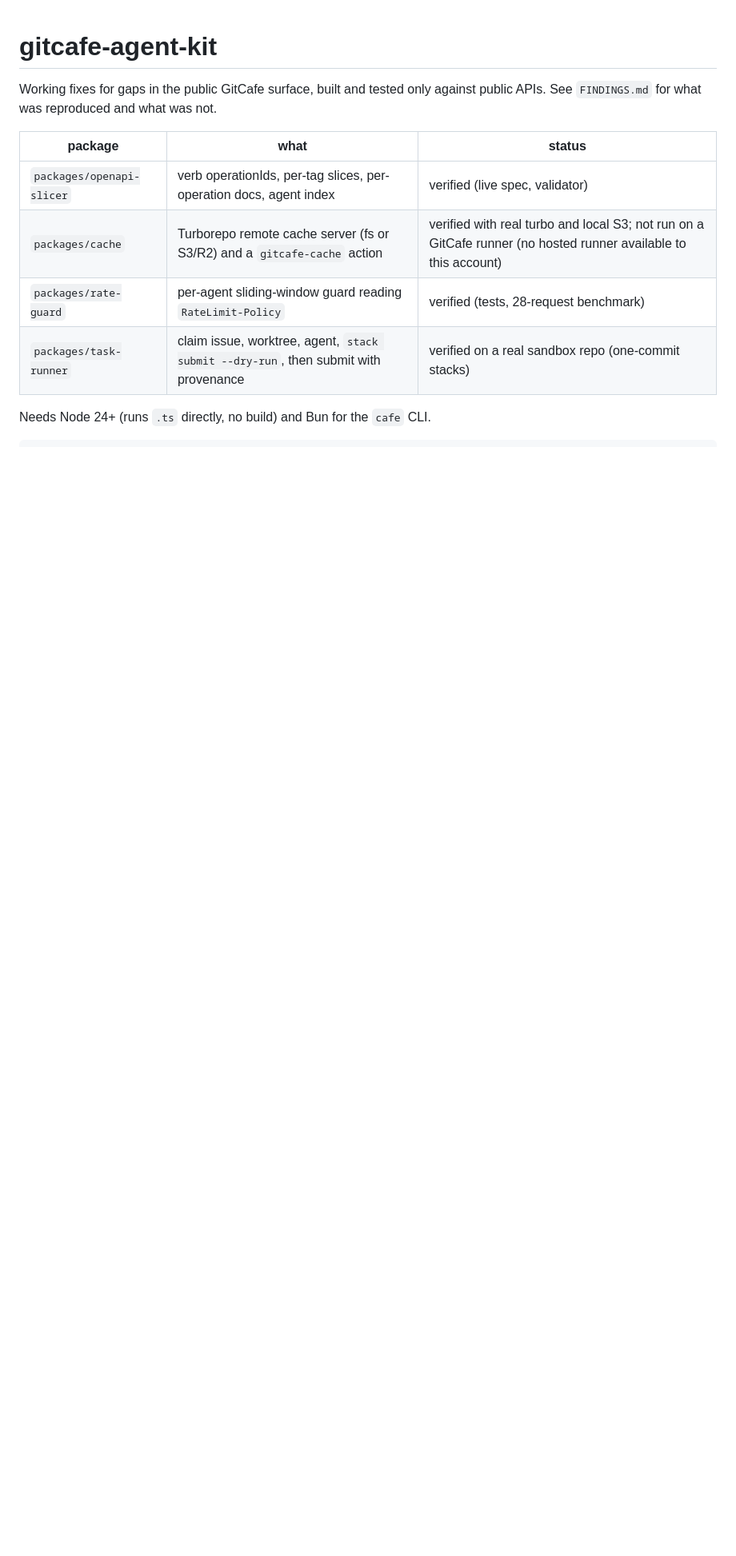
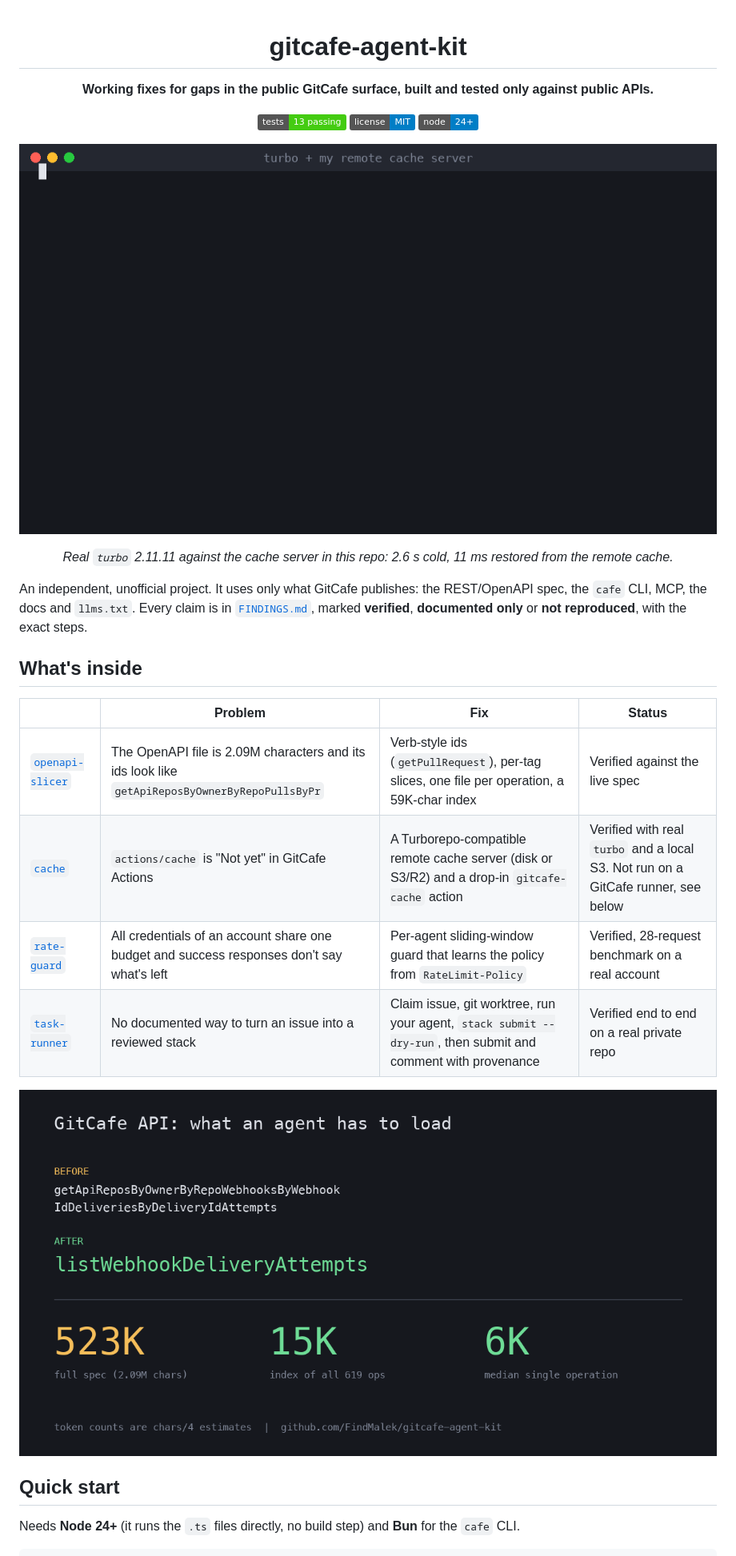
Before and after one commit to FindMalek/gitcafe-agent-kit, a Markdown page: README.md, the part around one of its changes. Shown at 80% size. GitHub-like rendering; pictures changed too: docs/media/before-after.png (added), docs/media/demo.gif (added); badges without logos; blank space fills up the shorter version.

Commit message:
docs(readme): add demo and usage

````diff
--- a/README.md
+++ b/README.md
@@ -1,14 +3,32 @@
 # gitcafe-agent-kit
 
-Working fixes for gaps in the public GitCafe surface, built and tested only against public APIs. See `FINDINGS.md` for what was reproduced and what was not.
+**Working fixes for gaps in the public GitCafe surface, built and tested only against public APIs.**
 
-| package | what | status |
-| --- | --- | --- |
-| `packages/openapi-slicer` | verb operationIds, per-tag slices, per-operation docs, agent index | verified (live spec, validator) |
-| `packages/cache` | Turborepo remote cache server (fs or S3/R2) and a `gitcafe-cache` action | verified with real turbo and local S3; not run on a GitCafe runner (no hosted runner available to this account) |
-| `packages/rate-guard` | per-agent sliding-window guard reading `RateLimit-Policy` | verified (tests, 28-request benchmark) |
-| `packages/task-runner` | claim issue, worktree, agent, `stack submit --dry-run`, then submit with provenance | verified on a real sandbox repo (one-commit stacks) |
+[![tests](https://img.shields.io/badge/tests-13%20passing-brightgreen)](#development)
+[![license](https://img.shields.io/badge/license-MIT-blue)](LICENSE)
+[![node](https://img.shields.io/badge/node-24%2B-informational)](#development)
 
-Needs Node 24+ (runs `.ts` directly, no build) and Bun for the `cafe` CLI.
+![A real turbo run: cold build 2.6 s, then 11 ms from the remote cache](docs/media/demo.gif)
+
+*Real `turbo` 2.11.11 against the cache server in this repo: 2.6 s cold, 11 ms restored from the remote cache.*
+
+</div>
+
+An independent, unofficial project. It uses only what GitCafe publishes: the REST/OpenAPI spec, the `cafe` CLI, MCP, the docs and `llms.txt`. Every claim is in [`FINDINGS.md`](FINDINGS.md), marked **verified**, **documented only** or **not reproduced**, with the exact steps.
+
+## What's inside
+
+| | Problem | Fix | Status |
+| --- | --- | --- | --- |
+| [`openapi-slicer`](packages/openapi-slicer) | The OpenAPI file is 2.09M characters and its ids look like `getApiReposByOwnerByRepoPullsByPr` | Verb-style ids (`getPullRequest`), per-tag slices, one file per operation, a 59K-char index | Verified against the live spec |
+| [`cache`](packages/cache) | `actions/cache` is "Not yet" in GitCafe Actions | A Turborepo-compatible remote cache server (disk or S3/R2) and a drop-in `gitcafe-cache` action | Verified with real `turbo` and a local S3. Not run on a GitCafe runner, see below |
+| [`rate-guard`](packages/rate-guard) | All credentials of an account share one budget and success responses don't say what's left | Per-agent sliding-window guard that learns the policy from `RateLimit-Policy` | Verified, 28-request benchmark on a real account |
+| [`task-runner`](packages/task-runner) | No documented way to turn an issue into a reviewed stack | Claim issue, git worktree, run your agent, `stack submit --dry-run`, then submit and comment with provenance | Verified end to end on a real private repo |
+
+![Operation ids and what an agent has to load, before and after](docs/media/before-after.png)
+
+## Quick start
+
+Needs **Node 24+** (it runs the `.ts` files directly, no build step) and **Bun** for the `cafe` CLI.
 
 ```sh
````
Also changed, not shown: other parts of README.md (+88 -9 lines), 2 other files.
